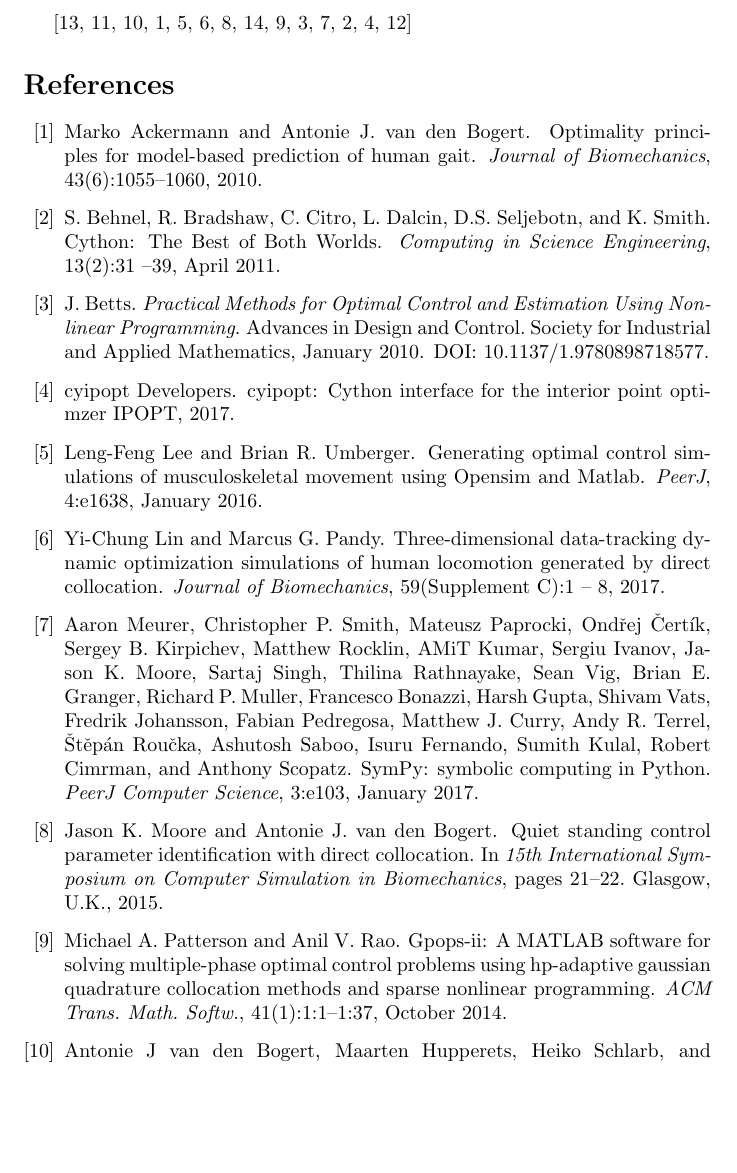
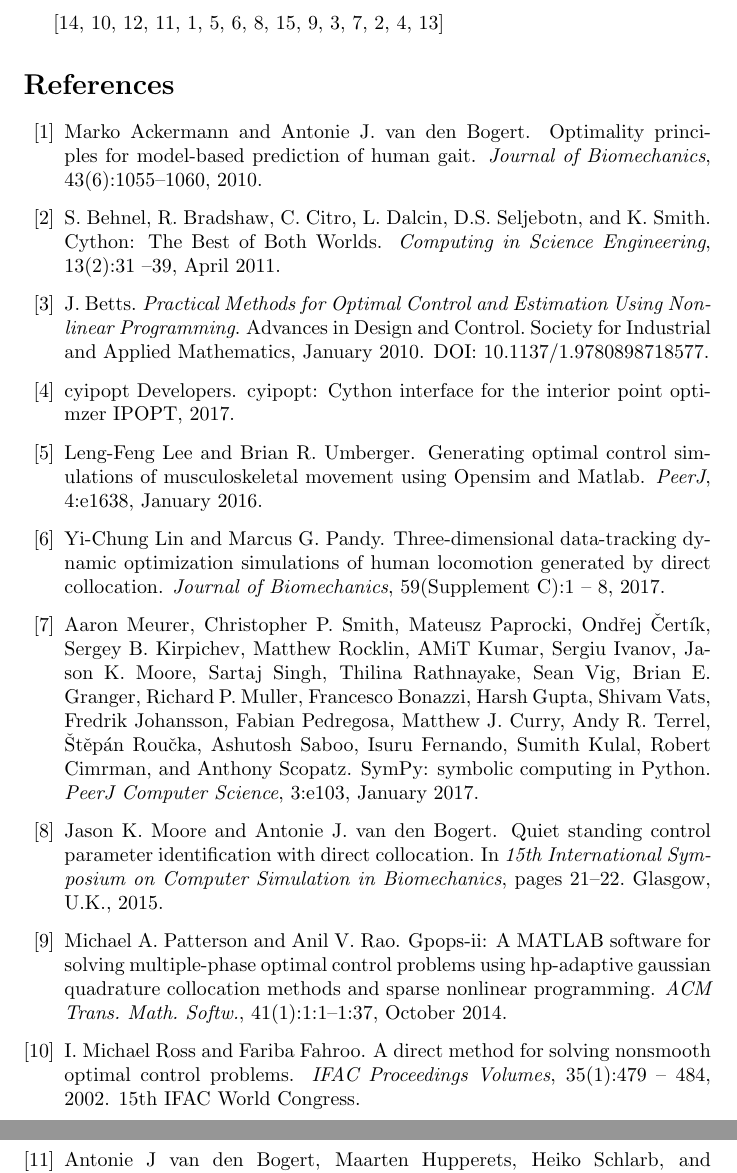
Before and after one commit to csu-hmc/opty, a LaTeX document (paper.tex): part of page 1 of 2 before the commit and two parts of pages 1 and 2 of 2 after it, the two joined at a grey line, cut so that both start at the same text, the shorter picture padded with empty space. Compiled offline with pdfLaTeX.

Commit message:
Added ross to tex file.

```diff
--- a/paper.tex
+++ b/paper.tex
@@ -2,7 +2,21 @@
 
 \begin{document}
 
-\cite{Wachter2006,vonStryk1992,vandenBogert2012,Ackermann2010,LeeUmberger2016,LinPandy2017,MooreTGCS2015,Zarei2014,PattersonRao2014,Betts2010,Meurer2017,Behnel2011,Cyipopt2017,Wang2017}
+\cite{Wachter2006,
+      Ross2002,
+      vonStryk1992,
+      vandenBogert2012,
+      Ackermann2010,
+      LeeUmberger2016,
+      LinPandy2017,
+      MooreTGCS2015,
+      Zarei2014,
+      PattersonRao2014,
+      Betts2010,
+      Meurer2017,
+      Behnel2011,
+      Cyipopt2017,
+      Wang2017}
 
 \bibliographystyle{plain}
 \bibliography{paper.bib}
```
